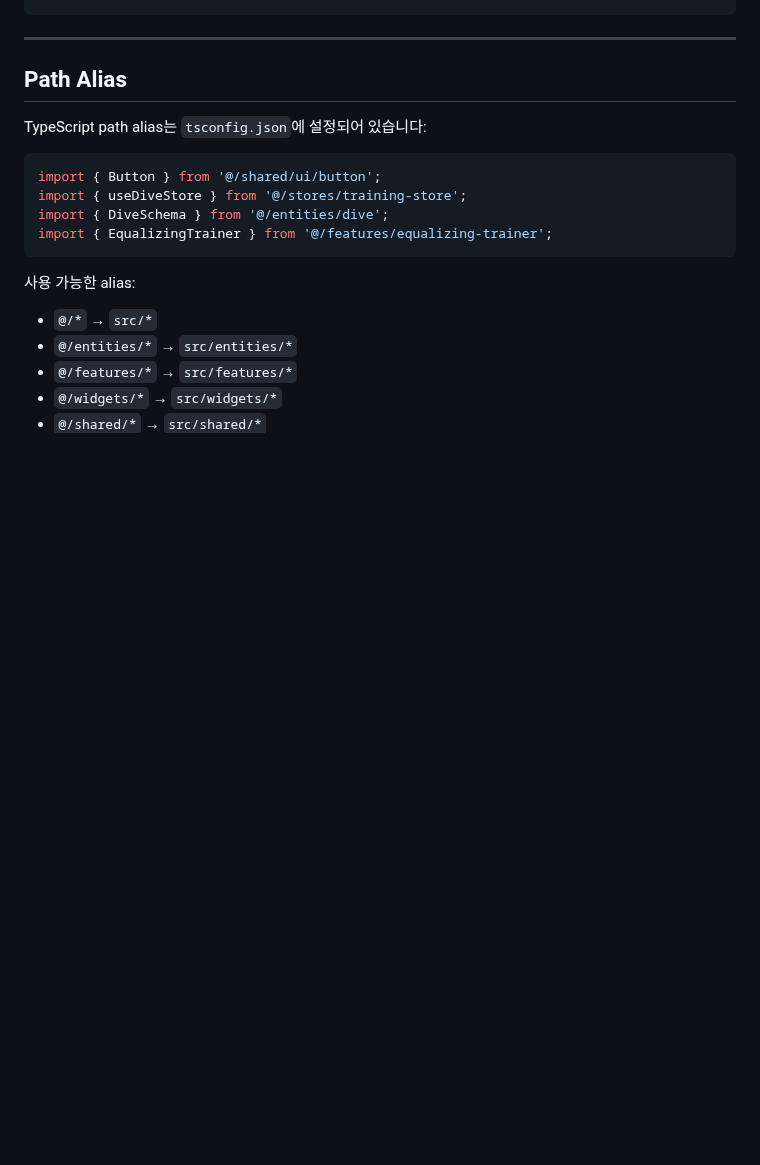
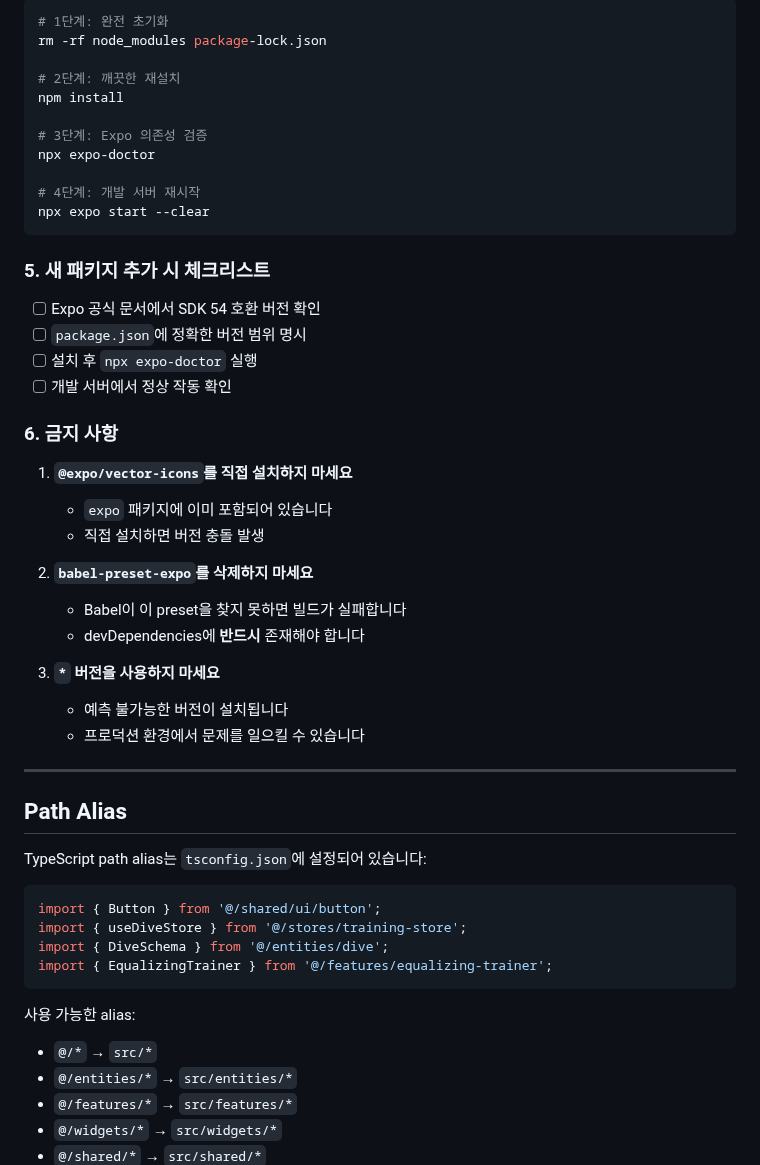
Before and after one commit to younggeun-choi/free-diving-101, a Markdown page: CLAUDE.md, the part around one of its changes. Rendered like a GitHub page; blank space fills up the shorter version.

````diff
--- a/CLAUDE.md
+++ b/CLAUDE.md
@@ -194,3 +266,37 @@ eas submit --platform ios
+```bash
+# 1단계: 완전 초기화
+rm -rf node_modules package-lock.json
+
+# 2단계: 깨끗한 재설치
+npm install
+
+# 3단계: Expo 의존성 검증
+npx expo-doctor
+
+# 4단계: 개발 서버 재시작
+npx expo start --clear
+```
+
+### 5. 새 패키지 추가 시 체크리스트
+
+- [ ] Expo 공식 문서에서 SDK 54 호환 버전 확인
+- [ ] `package.json`에 정확한 버전 범위 명시
+- [ ] 설치 후 `npx expo-doctor` 실행
+- [ ] 개발 서버에서 정상 작동 확인
+
+### 6. 금지 사항
+
+1. **`@expo/vector-icons`를 직접 설치하지 마세요**
+   - `expo` 패키지에 이미 포함되어 있습니다
+   - 직접 설치하면 버전 충돌 발생
+
+2. **`babel-preset-expo`를 삭제하지 마세요**
+   - Babel이 이 preset을 찾지 못하면 빌드가 실패합니다
+   - devDependencies에 **반드시** 존재해야 합니다
+
+3. **`*` 버전을 사용하지 마세요**
+   - 예측 불가능한 버전이 설치됩니다
+   - 프로덕션 환경에서 문제를 일으킬 수 있습니다
 
 ---
 
````
Also changed, not shown: other parts of CLAUDE.md (+72 -0 lines).
